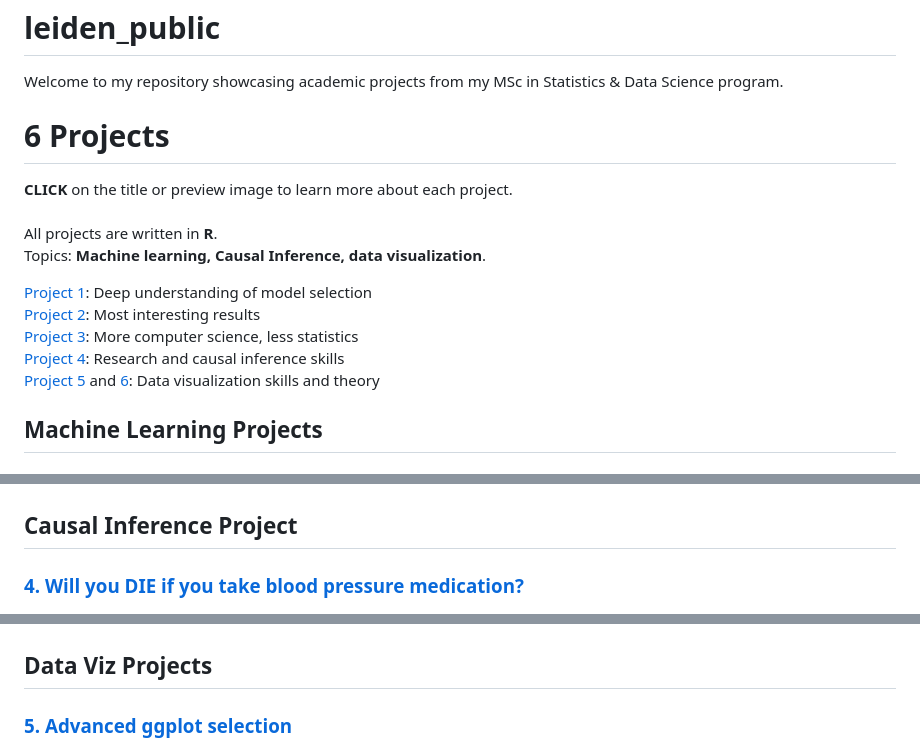
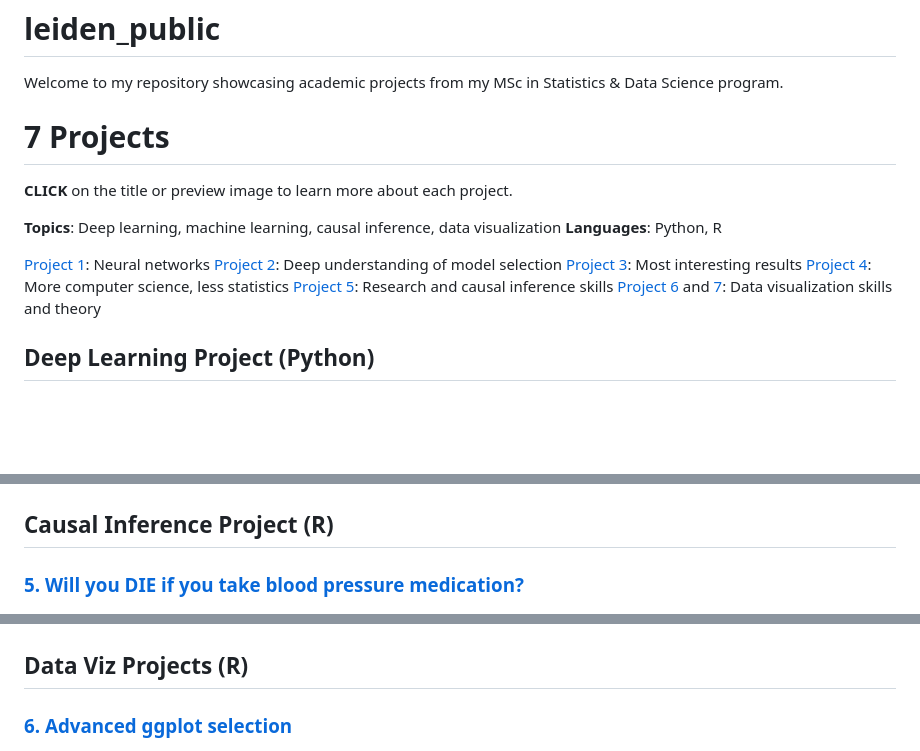
Before and after one commit to ValentinK214/leiden_public, a Markdown page: README.md, 3 parts joined by grey strips. GitHub-like rendering; blank space fills up the shorter version.

Commit message:
Update main landing page

```diff
--- a/README.md
+++ b/README.md
@@ -2,28 +2,22 @@
 
 Welcome to my repository showcasing academic projects from my MSc in Statistics &amp; Data Science program.
 
-# 6 Projects
+# 7 Projects
 
 **CLICK** on the title or preview image to learn more about each project.
-<br><br>
-All projects are written in **R**.
-<br>
-Topics: **Machine learning, Causal Inference, data visualization**.
+
+**Topics**: Deep learning, machine learning, causal inference, data visualization
+**Languages**: Python, R
 
 
 
-
-[Project 1](#1-ai-explains-factors-leading-to-depressions): Deep understanding of model selection
-<br>
-[Project 2](#2-hidden-personalities-uncovered-using-ai): Most interesting results
-<br>
-[Project 3](#3-crafted-complex-machine-learning-algorithm-from-scratch): More computer science, less statistics
-<br>
-[Project 4](#4-will-you-die-if-you-take-blood-pressure-medication): Research and causal inference skills
-<br>
-[Project 5](#5-advanced-ggplot-selection) and [6](#6-common-data-visualization-types-summary): Data visualization skills and theory
-
-## Machine Learning Projects
+[Project 1](#1-AI-outperforms-humans-on-reading-the-time): Neural networks
+[Project 2](#2-ai-explains-factors-leading-to-depressions): Deep understanding of model selection
+[Project 3](#3-hidden-personalities-uncovered-using-ai): Most interesting results
+[Project 4](#4-crafted-complex-machine-learning-algorithm-from-scratch): More computer science, less statistics
+[Project 5](#5-will-you-die-if-you-take-blood-pressure-medication): Research and causal inference skills
+[Project 6](#6-advanced-ggplot-selection) and [7](#6-common-data-visualization-types-summary): Data visualization skills and theory
 
 
+## Deep Learning Project (Python)
 
@@ -51,9 +57,9 @@ Topics: **Machine learning, Causal Inference, data visualization**.
   <img src="./img/convergence.png" width=75%, alt = "EM Preview">
 </a>
 
-## Causal Inference Project
+## Causal Inference Project (R)
 
-### [4. Will you DIE if you take blood pressure medication?](https://github.com/ValentinK214/leiden_public/tree/main/Causal-inference)
+### [5. Will you DIE if you take blood pressure medication?](https://github.com/ValentinK214/leiden_public/tree/main/Causal-inference)
 
 <a href="https://github.com/ValentinK214/leiden_public/tree/main/Causal-inference">
   <img src="./img/dag.png" width=75%, alt = "DAG Preview">
@@ -61,9 +67,9 @@ Topics: **Machine learning, Causal Inference, data visualization**.
 
 
 
-## Data Viz Projects
+## Data Viz Projects (R)
 
-### [5. Advanced ggplot selection](https://github.com/ValentinK214/leiden_public/tree/main/SCwR-data_viz-ggplot#advanced-ggplot-selection)
+### [6. Advanced ggplot selection](https://github.com/ValentinK214/leiden_public/tree/main/SCwR-data_viz-ggplot#advanced-ggplot-selection)
 
 <a href="https://github.com/ValentinK214/leiden_public/tree/main/SCwR-data_viz-ggplot#advanced-ggplot-selection">
   <img src="./img/ggplot.png" width=75%, alt = "Ggplot Preview">
```
Also changed, not shown: other parts of README.md (+16 -4 lines), img/dl_clocks.png (added).
